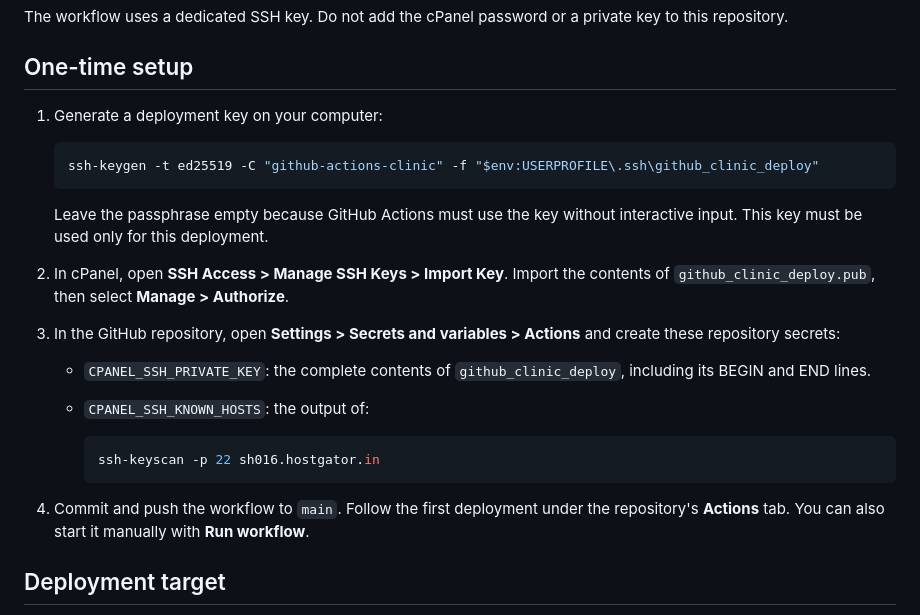
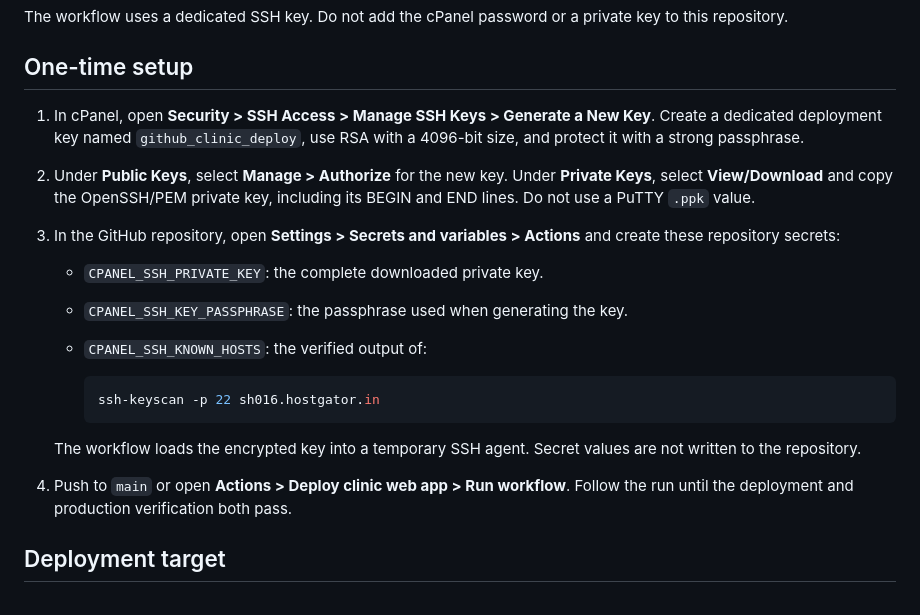
Before and after one commit to mbpatel6245/Clinic-Solution, a Markdown page: DEPLOYMENT.md, the part around the change. Rendered like a GitHub page.

Commit message:
Revise deployment instructions in DEPLOYMENT.md
Add the required SSH key passphrase secret and cPanel setup steps.

````diff
--- a/DEPLOYMENT.md
+++ b/DEPLOYMENT.md
@@ -9,32 +9,30 @@ private key to this repository.
 
 ## One-time setup
 
-1. Generate a deployment key on your computer:
+1. In cPanel, open **Security > SSH Access > Manage SSH Keys > Generate a New
+   Key**. Create a dedicated deployment key named `github_clinic_deploy`, use
+   RSA with a 4096-bit size, and protect it with a strong passphrase.
 
-   ```powershell
-   ssh-keygen -t ed25519 -C "github-actions-clinic" -f "$env:USERPROFILE\.ssh\github_clinic_deploy"
-   ```
-
-   Leave the passphrase empty because GitHub Actions must use the key without
-   interactive input. This key must be used only for this deployment.
-
-2. In cPanel, open **SSH Access > Manage SSH Keys > Import Key**. Import the
-   contents of `github_clinic_deploy.pub`, then select **Manage > Authorize**.
+2. Under **Public Keys**, select **Manage > Authorize** for the new key. Under
+   **Private Keys**, select **View/Download** and copy the OpenSSH/PEM private
+   key, including its BEGIN and END lines. Do not use a PuTTY `.ppk` value.
 
 3. In the GitHub repository, open **Settings > Secrets and variables > Actions**
    and create these repository secrets:
 
-   - `CPANEL_SSH_PRIVATE_KEY`: the complete contents of
-     `github_clinic_deploy`, including its BEGIN and END lines.
-   - `CPANEL_SSH_KNOWN_HOSTS`: the output of:
+   - `CPANEL_SSH_PRIVATE_KEY`: the complete downloaded private key.
+   - `CPANEL_SSH_KEY_PASSPHRASE`: the passphrase used when generating the key.
+   - `CPANEL_SSH_KNOWN_HOSTS`: the verified output of:
 
      ```powershell
      ssh-keyscan -p 22 sh016.hostgator.in
      ```
 
-4. Commit and push the workflow to `main`. Follow the first deployment under
-   the repository's **Actions** tab. You can also start it manually with
-   **Run workflow**.
+   The workflow loads the encrypted key into a temporary SSH agent. Secret
+   values are not written to the repository.
+
+4. Push to `main` or open **Actions > Deploy clinic web app > Run workflow**.
+   Follow the run until the deployment and production verification both pass.
 
 ## Deployment target
 
````
